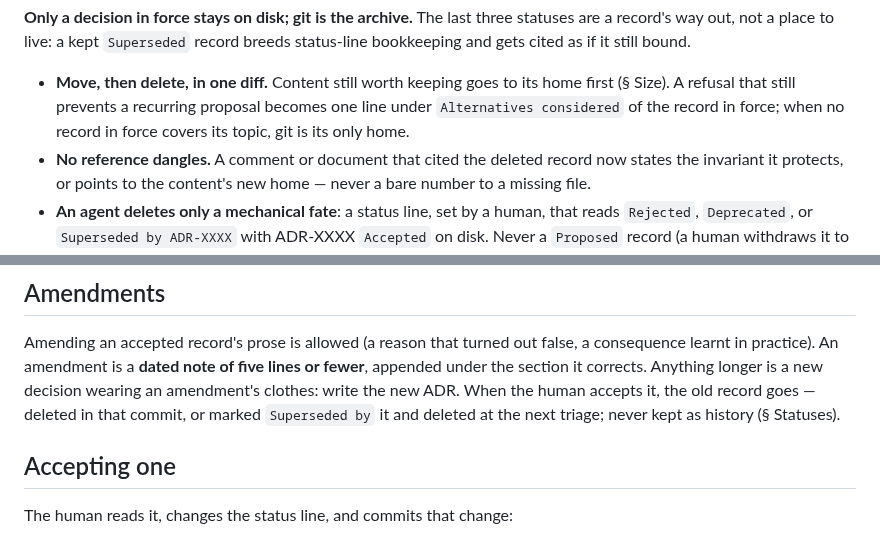
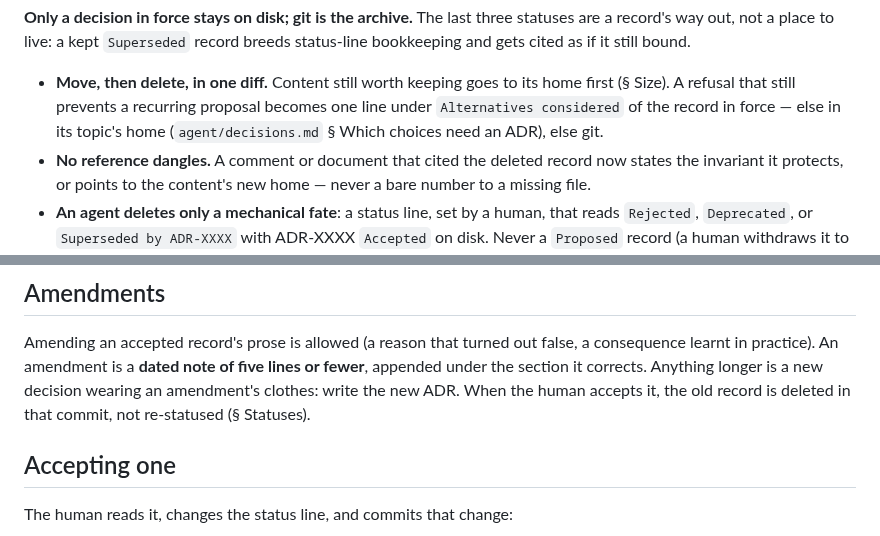
Before and after one commit to dohrm/claude-rules, a Markdown page: rules/agent/decision-records.md, 2 parts joined by grey strips. Rendered like a GitHub page.

Commit message:
docs(rules): one timing for deleting a superseded ADR
Part of #81

```diff
--- a/rules/agent/decision-records.md
+++ b/rules/agent/decision-records.md
@@ -38,8 +38,8 @@ breeds status-line bookkeeping and gets cited as if it still bound.
 
 - **Move, then delete, in one diff.** Content still worth keeping goes to its home
   first (§ Size). A refusal that still prevents a recurring proposal becomes one
-  line under `Alternatives considered` of the record in force; when no record in
-  force covers its topic, git is its only home.
+  line under `Alternatives considered` of the record in force — else in its
+  topic's home (`agent/decisions.md` § Which choices need an ADR), else git.
 - **No reference dangles.** A comment or document that cited the deleted record
   now states the invariant it protects, or points to the content's new home —
   never a bare number to a missing file.
@@ -123,8 +123,7 @@ Amending an accepted record's prose is allowed (a reason that turned out false,
 consequence learnt in practice). An amendment is a **dated note of five lines or
 fewer**, appended under the section it corrects. Anything longer is a new decision
 wearing an amendment's clothes: write the new ADR. When the human accepts it, the
-old record goes — deleted in that commit, or marked `Superseded by` it and deleted
-at the next triage; never kept as history (§ Statuses).
+old record is deleted in that commit, not re-statused (§ Statuses).
 
 ## Accepting one
 
```
